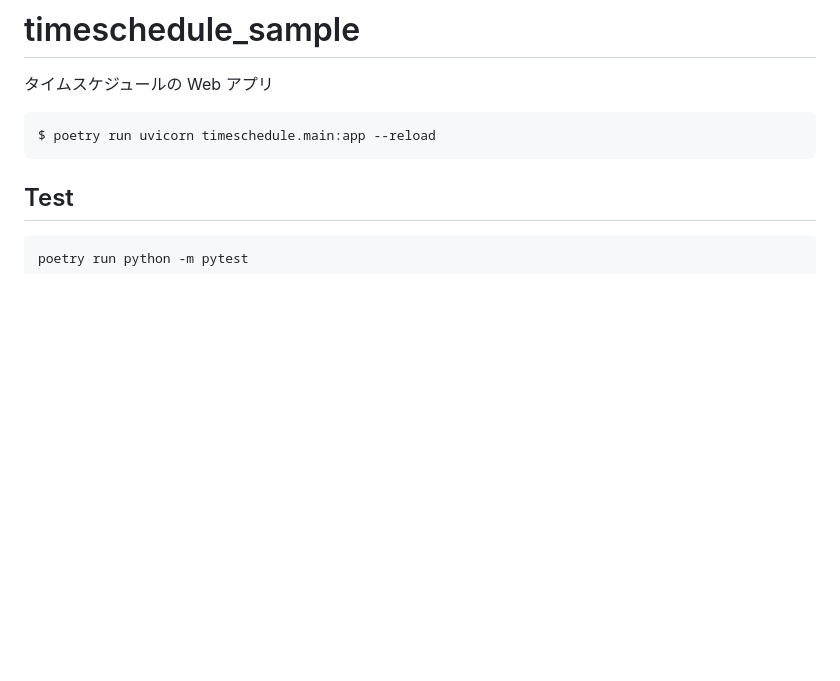
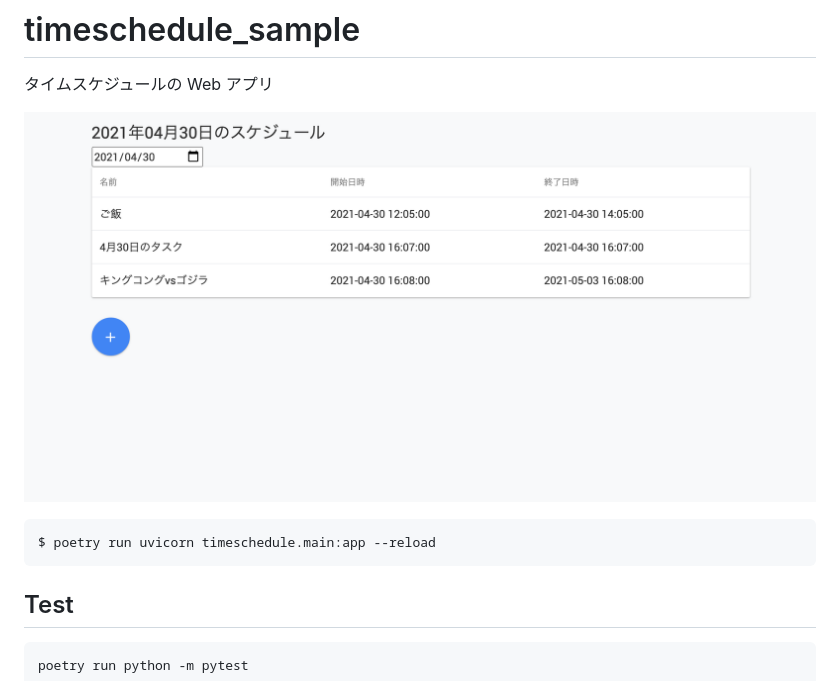
Before and after one commit to yuta-ubiquitous/timeschedule_demo, a Markdown page: README.md, the part around the change. Rendered like a GitHub page; pictures changed too: docs/main.png (added); blank space fills up the shorter version.

Commit message:
画像の追加

````diff
--- a/README.md
+++ b/README.md
@@ -1,6 +1,8 @@
 # timeschedule_sample
 
 タイムスケジュールの Web アプリ
+
+![ホーム画面](docs/main.png)
 
 ```
 $ poetry run uvicorn timeschedule.main:app --reload
````
